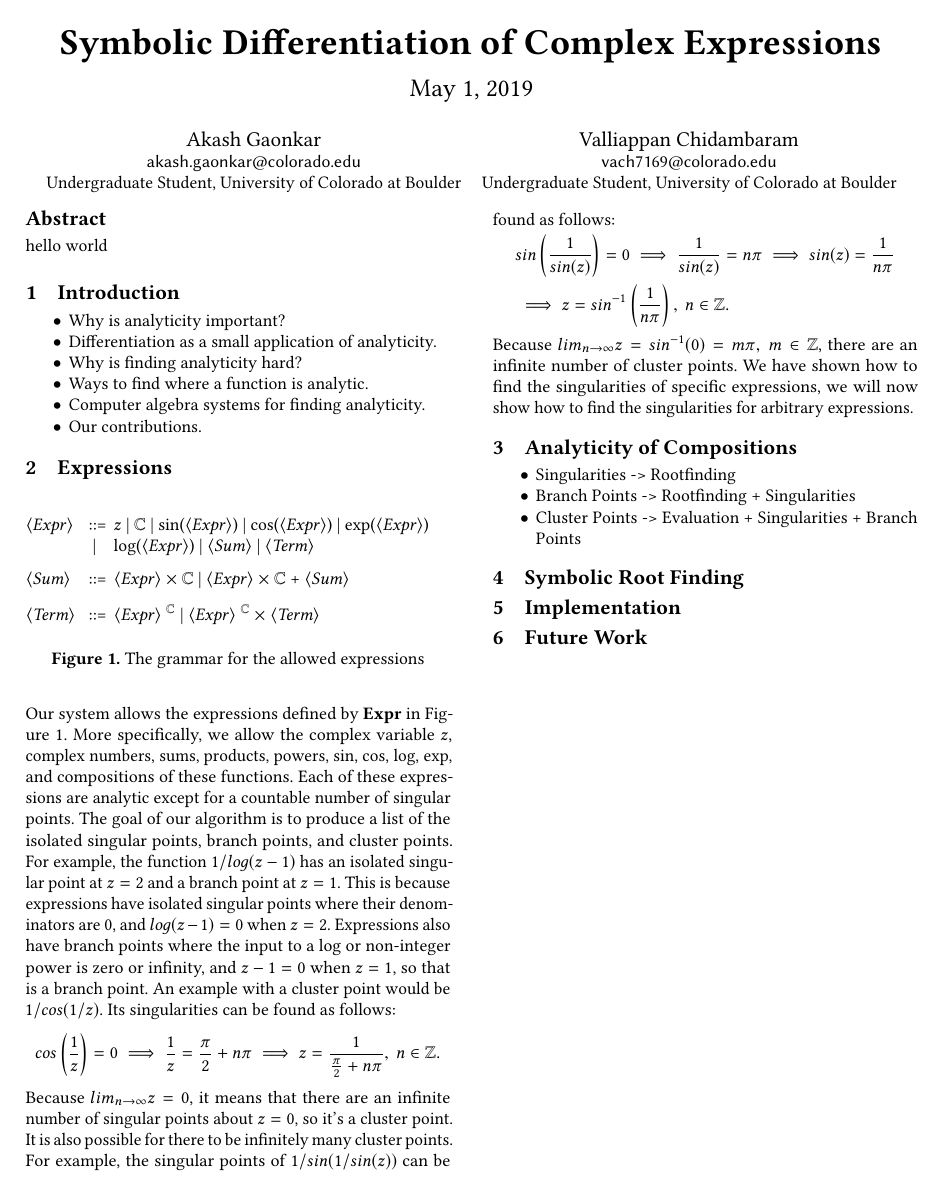
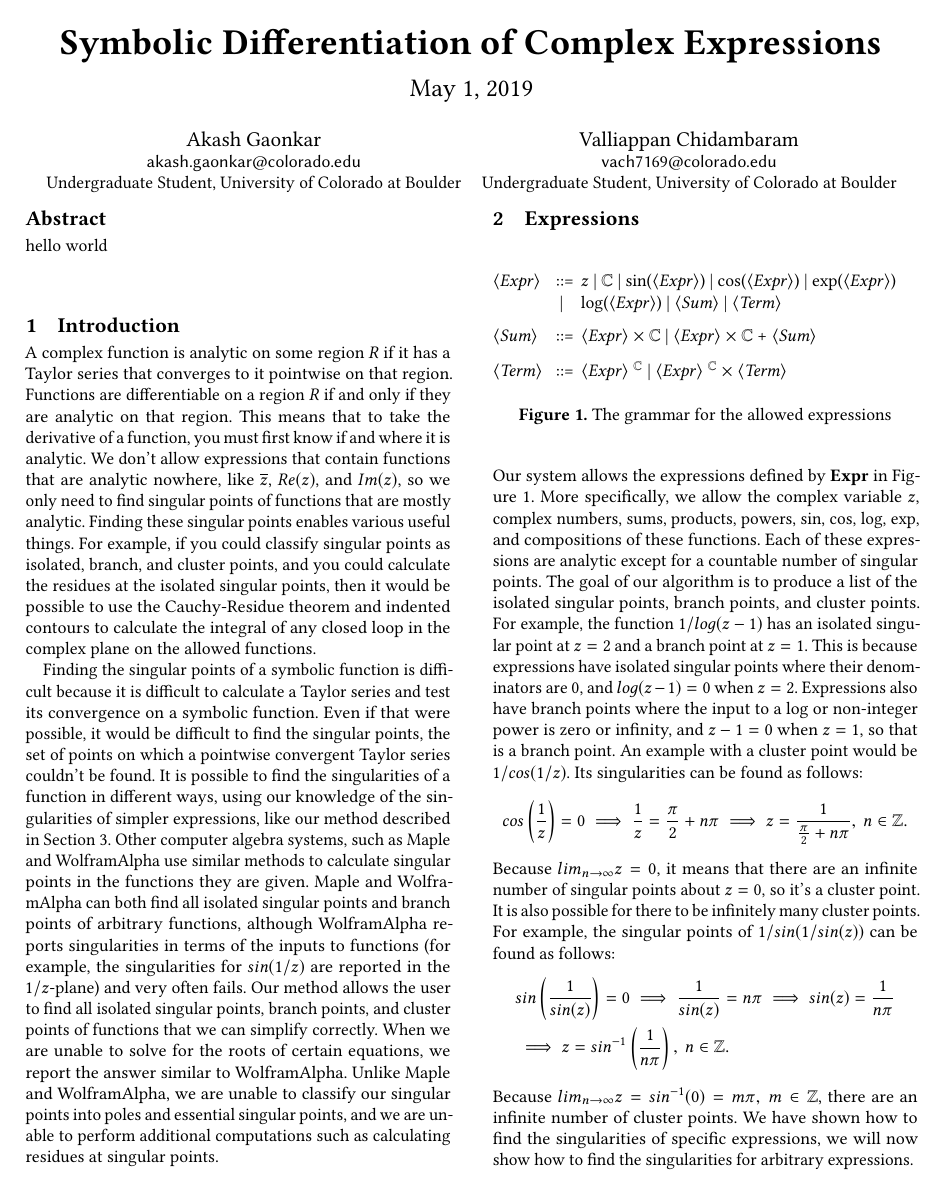
Before and after one commit to Anonymous-Stranger/complex-differentiation, a LaTeX paper (latex/main.tex, which reads latex/introduction.tex): the whole page before the commit and page 1 of 2 after it. The pictures show the PDF file latex/main.pdf that the author committed with the source.

Commit message:
added intro

```diff
--- a/latex/introduction.tex
+++ b/latex/introduction.tex
@@ -1,9 +1,3 @@
+A complex function is analytic on some region $R$ if it has a Taylor series that converges to it pointwise on that region. Functions are differentiable on a region $R$ if and only if they are analytic on that region. This means that to take the derivative of a function, you must first know if and where it is analytic. We don't allow expressions that contain functions that are analytic nowhere, like $\overline z$, $Re(z)$, and $Im(z)$, so we only need to find singular points of functions that are mostly analytic. Finding these singular points enables various useful things. For example, if you could classify singular points as isolated, branch, and cluster points, and you could calculate the residues at the isolated singular points, then it would be possible to use the Cauchy-Residue theorem and indented contours to calculate the integral of any closed loop in the complex plane on the allowed functions.
 
-\begin{itemize}
-  \item Why is analyticity important?
-  \item Differentiation as a small application of analyticity.
-  \item Why is finding analyticity hard?
-  \item Ways to find where a function is analytic.
-  \item Computer algebra systems for finding analyticity.
-  \item Our contributions.
-\end{itemize}
+Finding the singular points of a symbolic function is difficult because it is difficult to calculate a Taylor series and test its convergence on a symbolic function. Even if that were possible, it would be difficult to find the singular points, the set of points on which a pointwise convergent Taylor series couldn't be found. It is possible to find the singularities of a function in different ways, using our knowledge of the singularities of simpler expressions, like our method described in Section~\ref{sec:analyticity}. Other computer algebra systems, such as Maple and WolframAlpha use similar methods to calculate singular points in the functions they are given. Maple and WolframAlpha can both find all isolated singular points and branch points of arbitrary functions, although WolframAlpha reports singularities in terms of the inputs to functions (for example, the singularities for $sin(1/z)$ are reported in the $1/z$-plane) and very often fails. Our method allows the user to find all isolated singular points, branch points, and cluster points of functions that we can simplify correctly. When we are unable to solve for the roots of certain equations, we report the answer similar to WolframAlpha. Unlike Maple and WolframAlpha, we are unable to classify our singular points into poles and essential singular points, and we are unable to perform additional computations such as calculating residues at singular points.
```
Also changed, not shown: latex/main.pdf.
